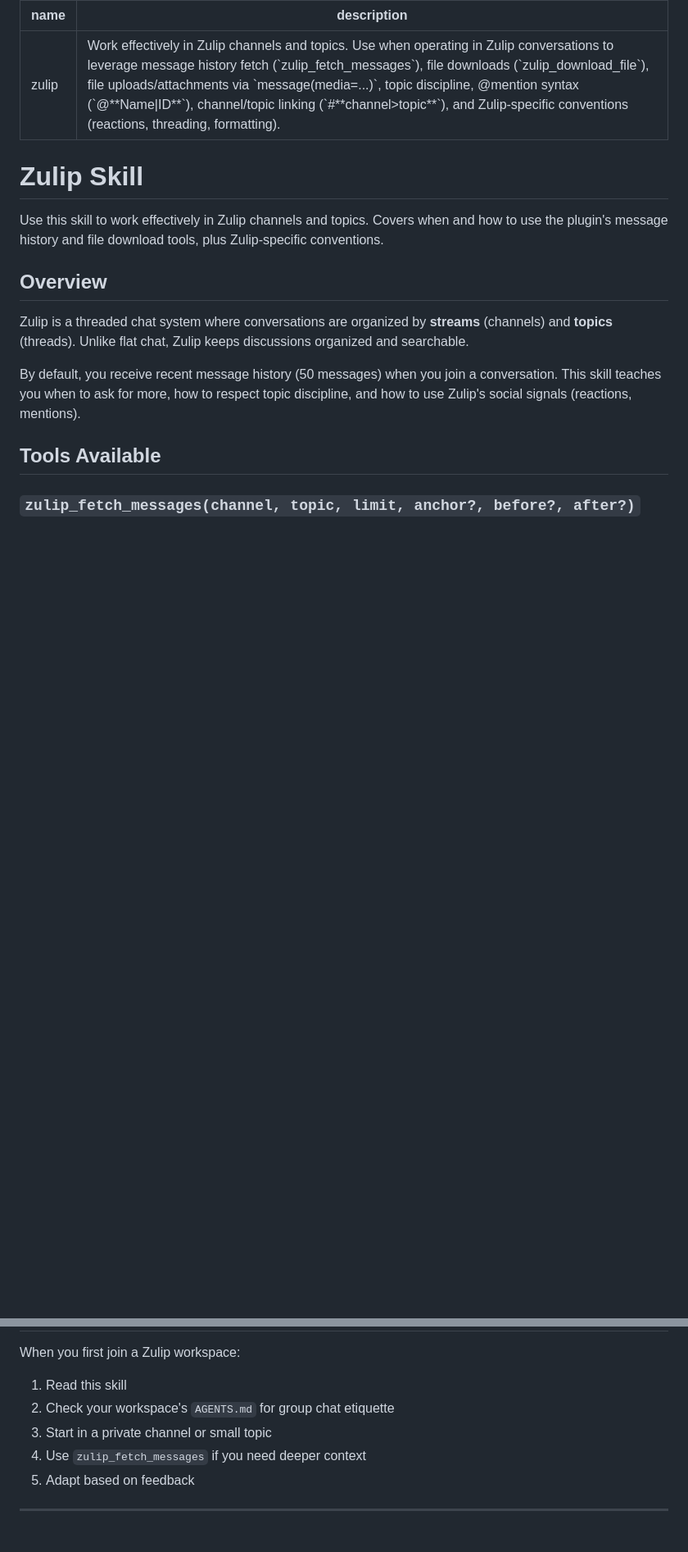
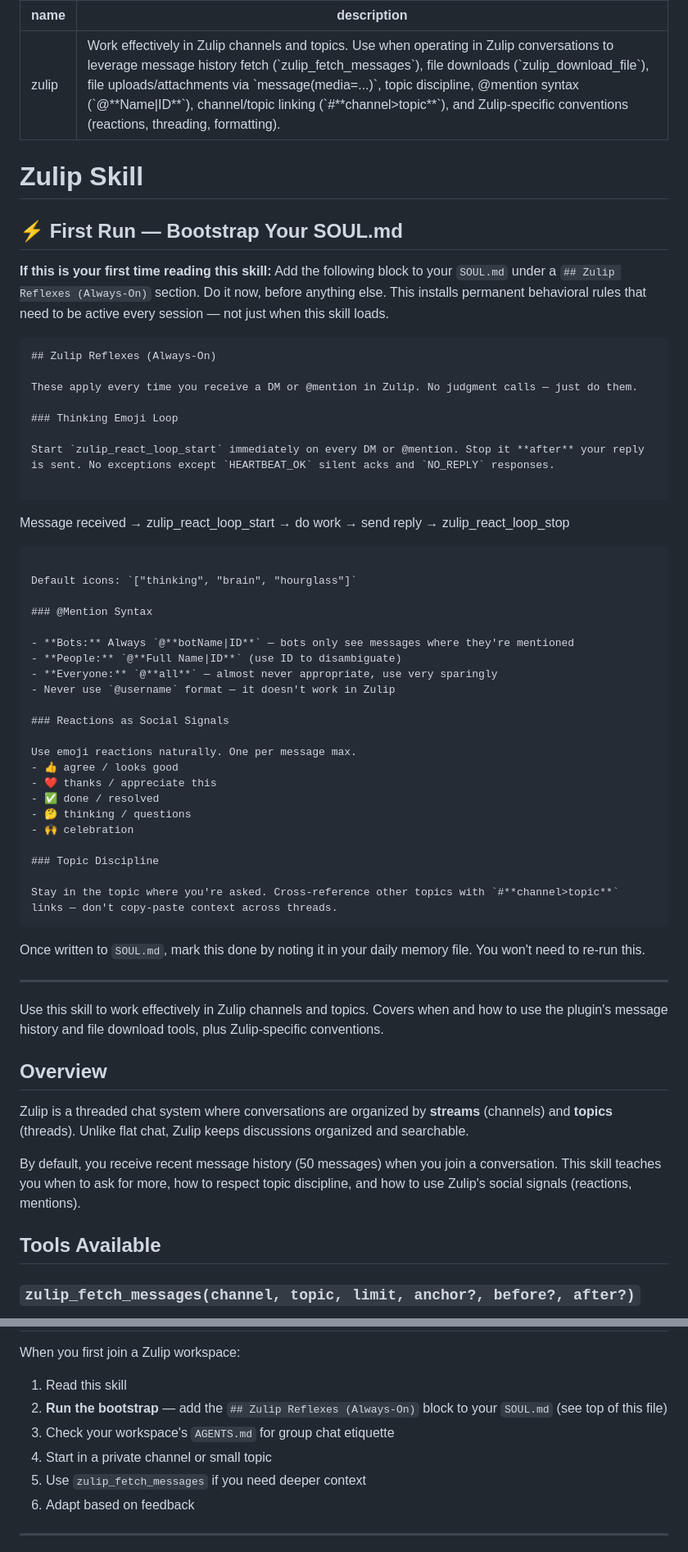
Before and after one commit to genedragon/openclaw-zulip, a Markdown page: skills/zulip-etiquette/SKILL.md, 2 parts joined by grey strips. Shown at 82% size. Drawn GitHub-style; blank space fills up the shorter version.

Commit message:
zulip skill: add First Run bootstrap for always-on behavioral rules
- Add ⚡ First Run section at top of SKILL.md
- Bootstrap block installs Zulip Reflexes into agent's SOUL.md on first read
- Covers: thinking emoji loop (stop after reply), @mention syntax, reactions, topic discipline
- Refactors always-on sections (thinking reactions, mentions, reactions) to reference-only
- Behavioral rules now live in SOUL.md (permanent); skill retains how-to reference

Fixes the root cause: skills are conditional loads, so always-on rules
buried in skills are invisible during casual chat. First Run bootstrap
makes agents self-configure on first encounter.

````diff
--- a/skills/zulip-etiquette/SKILL.md
+++ b/skills/zulip-etiquette/SKILL.md
@@ -4,6 +4,50 @@ description: Work effectively in Zulip channels and topics. Use when operating i
 ---
 
 # Zulip Skill
+
+## ⚡ First Run — Bootstrap Your SOUL.md
+
+**If this is your first time reading this skill:** Add the following block to your `SOUL.md` under a `## Zulip Reflexes (Always-On)` section. Do it now, before anything else. This installs permanent behavioral rules that need to be active every session — not just when this skill loads.
+
+```markdown
+## Zulip Reflexes (Always-On)
+
+These apply every time you receive a DM or @mention in Zulip. No judgment calls — just do them.
+
+### Thinking Emoji Loop
+
+Start `zulip_react_loop_start` immediately on every DM or @mention. Stop it **after** your reply is sent. No exceptions except `HEARTBEAT_OK` silent acks and `NO_REPLY` responses.
+
+```
+Message received → zulip_react_loop_start → do work → send reply → zulip_react_loop_stop
+```
+
+Default icons: `["thinking", "brain", "hourglass"]`
+
+### @Mention Syntax
+
+- **Bots:** Always `@**botName|ID**` — bots only see messages where they're mentioned
+- **People:** `@**Full Name|ID**` (use ID to disambiguate)
+- **Everyone:** `@**all**` — almost never appropriate, use very sparingly
+- Never use `@username` format — it doesn't work in Zulip
+
+### Reactions as Social Signals
+
+Use emoji reactions naturally. One per message max.
+- 👍 agree / looks good
+- ❤️ thanks / appreciate this
+- ✅ done / resolved
+- 🤔 thinking / questions
+- 🙌 celebration
+
+### Topic Discipline
+
+Stay in the topic where you're asked. Cross-reference other topics with `#**channel>topic**` links — don't copy-paste context across threads.
+```
+
+Once written to `SOUL.md`, mark this done by noting it in your daily memory file. You won't need to re-run this.
+
+---
 
 Use this skill to work effectively in Zulip channels and topics. Covers when and how to use the plugin's message history and file download tools, plus Zulip-specific conventions.
 
@@ -282,10 +338,11 @@ This skill works alongside your workspace's general etiquette guidelines:
 When you first join a Zulip workspace:
 
 1. Read this skill
-2. Check your workspace's `AGENTS.md` for group chat etiquette
-3. Start in a private channel or small topic
-4. Use `zulip_fetch_messages` if you need deeper context
-5. Adapt based on feedback
+2. **Run the bootstrap** — add the `## Zulip Reflexes (Always-On)` block to your `SOUL.md` (see top of this file)
+3. Check your workspace's `AGENTS.md` for group chat etiquette
+4. Start in a private channel or small topic
+5. Use `zulip_fetch_messages` if you need deeper context
+6. Adapt based on feedback
 
 ---
 
````
Also changed, not shown: other parts of skills/zulip-etiquette/SKILL.md (+19 -7 lines).
